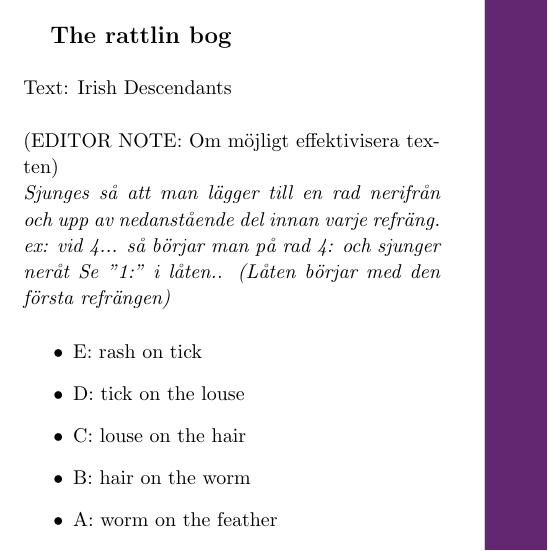
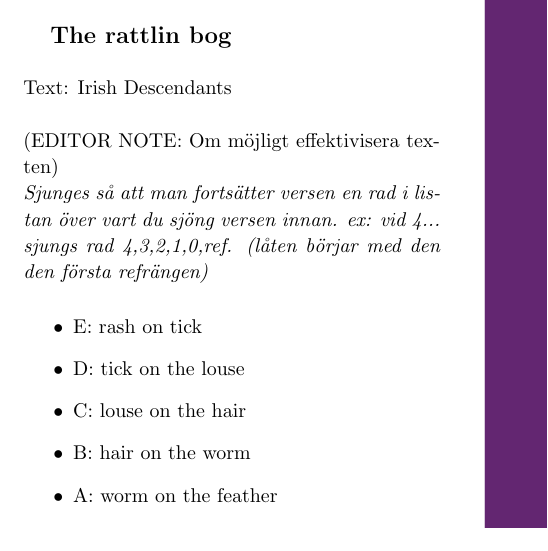
Before and after one commit to Styrelse-LTD/S-ngbok, a LaTeX document (main.tex, which reads Kapitel/Längre sånger.tex): part of page 235 of 394, cut so that both start at the same text. Compiled offline with pdfLaTeX; a LaTeX package or settings file that is missing is left out.

Commit message:
Added a "better" version of rattlin bog

```diff
--- a/Kapitel/Längre sånger.tex
+++ b/Kapitel/Längre sånger.tex
@@ -173,10 +173,13 @@
 \end{SongInfo}
 \begin{SongVerse}
 (EDITOR NOTE: Om möjligt effektivisera texten)\\*%
-\emph{Sjunges så att man lägger till en rad nerifrån och upp av
-nedanstående del innan varje refräng. ex: vid 4... så börjar man
-på rad 4: och sjunger neråt Se ”1:” i låten.. (Låten börjar med
-den första refrängen)}
+%\emph{Sjunges så att man lägger till en rad nerifrån och upp av
+%nedanstående del innan varje refräng. ex: vid 4... så börjar man
+%på rad 4: och sjunger neråt Se ”1:” i låten.. (Låten börjar med
+%den första refrängen)}
+\emph{Sjunges så att man fortsätter versen en rad i listan över vart
+du sjöng versen innan. ex: vid 4... sjungs rad 4,3,2,1,0,ref.
+(låten börjar med den den första refrängen)}
 \begin{itemize}
     \item E: rash on tick
     \item D: tick on the louse
```
